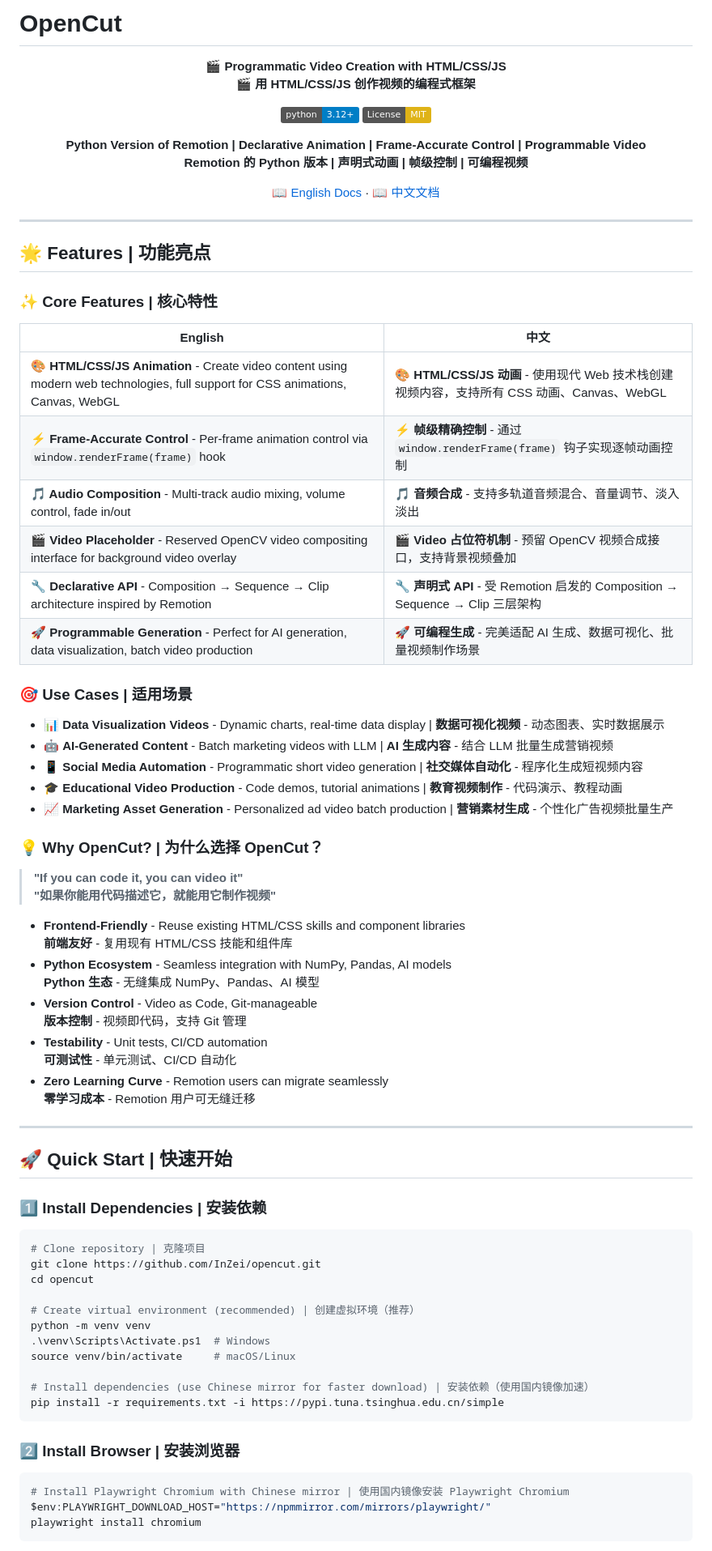
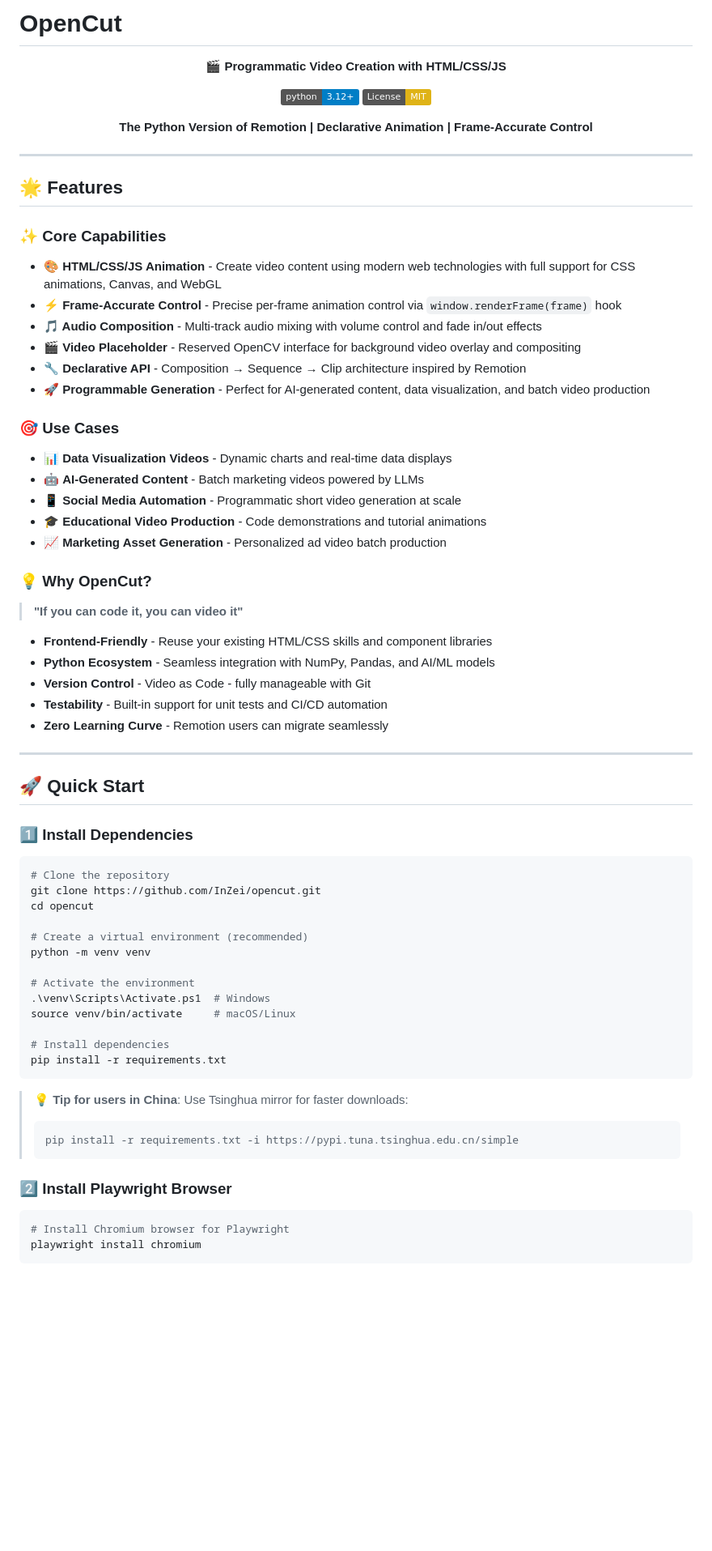
Before and after one commit to InZei/opencut, a Markdown page: README.md, the part around one of its changes. Shown at 81% size. Drawn GitHub-style; badges without logos; blank space fills up the shorter version.

````diff
--- a/README.md
+++ b/README.md
@@ -3,82 +3,76 @@
 <div align="center">
 
 **🎬 Programmatic Video Creation with HTML/CSS/JS**
-**🎬 用 HTML/CSS/JS 创作视频的编程式框架**
 
 [![Python 3.12+](https://img.shields.io/badge/python-3.12+-blue.svg)](https://www.python.org/downloads/)
 [![License: MIT](https://img.shields.io/badge/License-MIT-yellow.svg)](https://opensource.org/licenses/MIT)
 
-**Python Version of Remotion | Declarative Animation | Frame-Accurate Control | Programmable Video**
-**Remotion 的 Python 版本 | 声明式动画 | 帧级控制 | 可编程视频**
-
-[📖 English Docs](#-features) · [📖 中文文档](#-功能亮点)
+**The Python Version of Remotion | Declarative Animation | Frame-Accurate Control**
 
 </div>
 
 ---
 
-## 🌟 Features | 功能亮点
+## 🌟 Features
 
-### ✨ Core Features | 核心特性
+### ✨ Core Capabilities
 
-| English | 中文 |
-|---------|------|
-| **🎨 HTML/CSS/JS Animation** - Create video content using modern web technologies, full support for CSS animations, Canvas, WebGL | **🎨 HTML/CSS/JS 动画** - 使用现代 Web 技术栈创建视频内容，支持所有 CSS 动画、Canvas、WebGL |
-| **⚡ Frame-Accurate Control** - Per-frame animation control via `window.renderFrame(frame)` hook | **⚡ 帧级精确控制** - 通过 `window.renderFrame(frame)` 钩子实现逐帧动画控制 |
-| **🎵 Audio Composition** - Multi-track audio mixing, volume control, fade in/out | **🎵 音频合成** - 支持多轨道音频混合、音量调节、淡入淡出 |
-| **🎬 Video Placeholder** - Reserved OpenCV video compositing interface for background video overlay | **🎬 Video 占位符机制** - 预留 OpenCV 视频合成接口，支持背景视频叠加 |
-| **🔧 Declarative API** - Composition → Sequence → Clip architecture inspired by Remotion | **🔧 声明式 API** - 受 Remotion 启发的 Composition → Sequence → Clip 三层架构 |
-| **🚀 Programmable Generation** - Perfect for AI generation, data visualization, batch video production | **🚀 可编程生成** - 完美适配 AI 生成、数据可视化、批量视频制作场景 |
+- **🎨 HTML/CSS/JS Animation** - Create video content using modern web technologies with full support for CSS animations, Canvas, and WebGL
+- **⚡ Frame-Accurate Control** - Precise per-frame animation control via `window.renderFrame(frame)` hook
+- **🎵 Audio Composition** - Multi-track audio mixing with volume control and fade in/out effects
+- **🎬 Video Placeholder** - Reserved OpenCV interface for background video overlay and compositing
+- **🔧 Declarative API** - Composition → Sequence → Clip architecture inspired by Remotion
+- **🚀 Programmable Generation** - Perfect for AI-generated content, data visualization, and batch video production
 
-### 🎯 Use Cases | 适用场景
+### 🎯 Use Cases
 
-- 📊 **Data Visualization Videos** - Dynamic charts, real-time data display | **数据可视化视频** - 动态图表、实时数据展示
-- 🤖 **AI-Generated Content** - Batch marketing videos with LLM | **AI 生成内容** - 结合 LLM 批量生成营销视频
-- 📱 **Social Media Automation** - Programmatic short video generation | **社交媒体自动化** - 程序化生成短视频内容
-- 🎓 **Educational Video Production** - Code demos, tutorial animations | **教育视频制作** - 代码演示、教程动画
-- 📈 **Marketing Asset Generation** - Personalized ad video batch production | **营销素材生成** - 个性化广告视频批量生产
+- 📊 **Data Visualization Videos** - Dynamic charts and real-time data displays
+- 🤖 **AI-Generated Content** - Batch marketing videos powered by LLMs
+- 📱 **Social Media Automation** - Programmatic short video generation at scale
+- 🎓 **Educational Video Production** - Code demonstrations and tutorial animations
+- 📈 **Marketing Asset Generation** - Personalized ad video batch production
 
-### 💡 Why OpenCut? | 为什么选择 OpenCut？
+### 💡 Why OpenCut?
 
 > **"If you can code it, you can video it"**
-> **"如果你能用代码描述它，就能用它制作视频"**
 
-- **Frontend-Friendly** - Reuse existing HTML/CSS skills and component libraries
-  **前端友好** - 复用现有 HTML/CSS 技能和组件库
-- **Python Ecosystem** - Seamless integration with NumPy, Pandas, AI models
-  **Python 生态** - 无缝集成 NumPy、Pandas、AI 模型
-- **Version Control** - Video as Code, Git-manageable
-  **版本控制** - 视频即代码，支持 Git 管理
-- **Testability** - Unit tests, CI/CD automation
-  **可测试性** - 单元测试、CI/CD 自动化
+- **Frontend-Friendly** - Reuse your existing HTML/CSS skills and component libraries
+- **Python Ecosystem** - Seamless integration with NumPy, Pandas, and AI/ML models
+- **Version Control** - Video as Code - fully manageable with Git
+- **Testability** - Built-in support for unit tests and CI/CD automation
 - **Zero Learning Curve** - Remotion users can migrate seamlessly
-  **零学习成本** - Remotion 用户可无缝迁移
 
 ---
 
-## 🚀 Quick Start | 快速开始
+## 🚀 Quick Start
 
-### 1️⃣ Install Dependencies | 安装依赖
+### 1️⃣ Install Dependencies
 
 ```bash
-# Clone repository | 克隆项目
+# Clone the repository
 git clone https://github.com/InZei/opencut.git
 cd opencut
 
-# Create virtual environment (recommended) | 创建虚拟环境（推荐）
+# Create a virtual environment (recommended)
 python -m venv venv
+
+# Activate the environment
 .\venv\Scripts\Activate.ps1  # Windows
 source venv/bin/activate     # macOS/Linux
 
-# Install dependencies (use Chinese mirror for faster download) | 安装依赖（使用国内镜像加速）
-pip install -r requirements.txt -i https://pypi.tuna.tsinghua.edu.cn/simple
+# Install dependencies
+pip install -r requirements.txt
 ```
 
-### 2️⃣ Install Browser | 安装浏览器
+> **💡 Tip for users in China**: Use Tsinghua mirror for faster downloads:
+> ```bash
+> pip install -r requirements.txt -i https://pypi.tuna.tsinghua.edu.cn/simple
+> ```
+
+### 2️⃣ Install Playwright Browser
 
 ```bash
-# Install Playwright Chromium with Chinese mirror | 使用国内镜像安装 Playwright Chromium
-$env:PLAYWRIGHT_DOWNLOAD_HOST="https://npmmirror.com/mirrors/playwright/"
+# Install Chromium browser for Playwright
 playwright install chromium
 ```
 
````
Also changed, not shown: other parts of README.md (+96 -96 lines).
